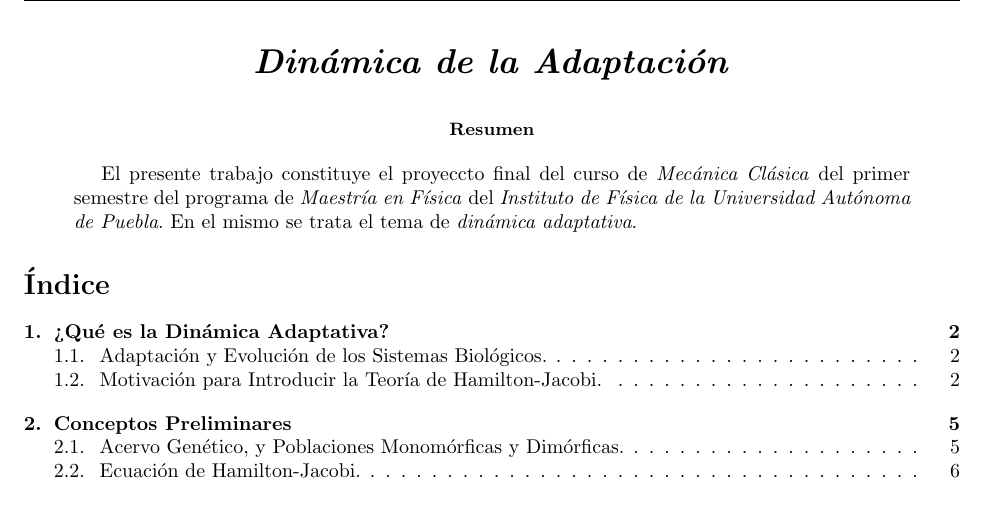
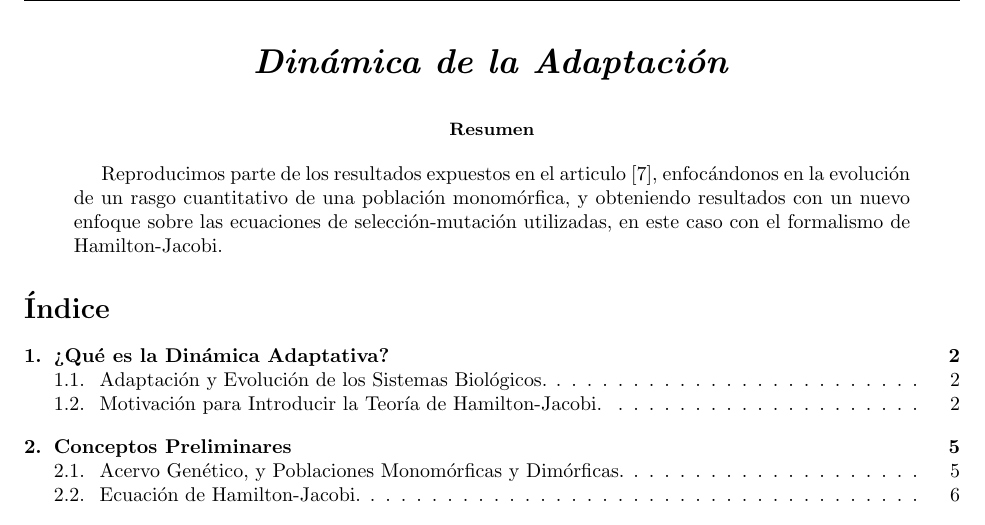
Before and after one commit to CarlosRHM/carrillo_project, a LaTeX paper (main.tex, which reads 00_abstract.tex): part of page 1 of 15, cut so that both start at the same text. Compiled offline with pdfLaTeX.

Commit message:
Update 00_abstract.tex

```diff
--- a/00_abstract.tex
+++ b/00_abstract.tex
@@ -1 +1 @@
-\Abstract{El presente trabajo constituye el proyeccto final del curso de \textit{Mecánica Clásica} del primer semestre del programa de \textit{Maestría en Física} del \textit{Instituto de Física de la Universidad Autónoma de Puebla}. En el mismo se trata el tema de \textit{dinámica adaptativa}.}
+	\Abstract{Reproducimos parte de los resultados expuestos en el articulo \citep{dieckman2005}, enfoc\'andonos en la evoluci\'on de un rasgo cuantitativo de una poblaci\'on monom\'orfica, y obteniendo resultados con un nuevo enfoque sobre las ecuaciones de selecci\'on-mutaci\'on utilizadas, en este caso con el formalismo de Hamilton-Jacobi.}
```
